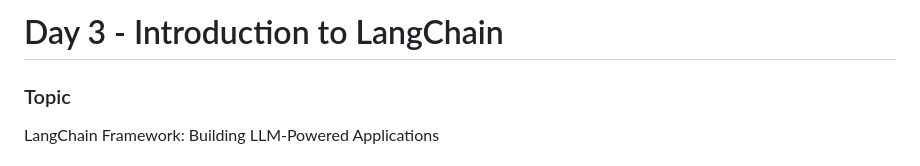
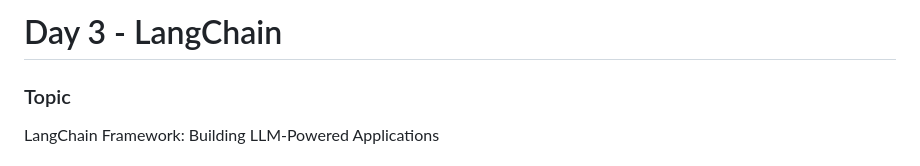
Before and after one commit to 369vamsikrishnat/genai-portfolio, a Markdown page: project-1-rag-api/learning-notes/day3.md, the part around the change. Drawn GitHub-style.

```diff
--- a/project-1-rag-api/learning-notes/day3.md
+++ b/project-1-rag-api/learning-notes/day3.md
@@ -1,4 +1,4 @@
-# Day 3 - Introduction to LangChain
+# Day 3 -  LangChain
 
 ### Topic
 LangChain Framework: Building LLM-Powered Applications
```
